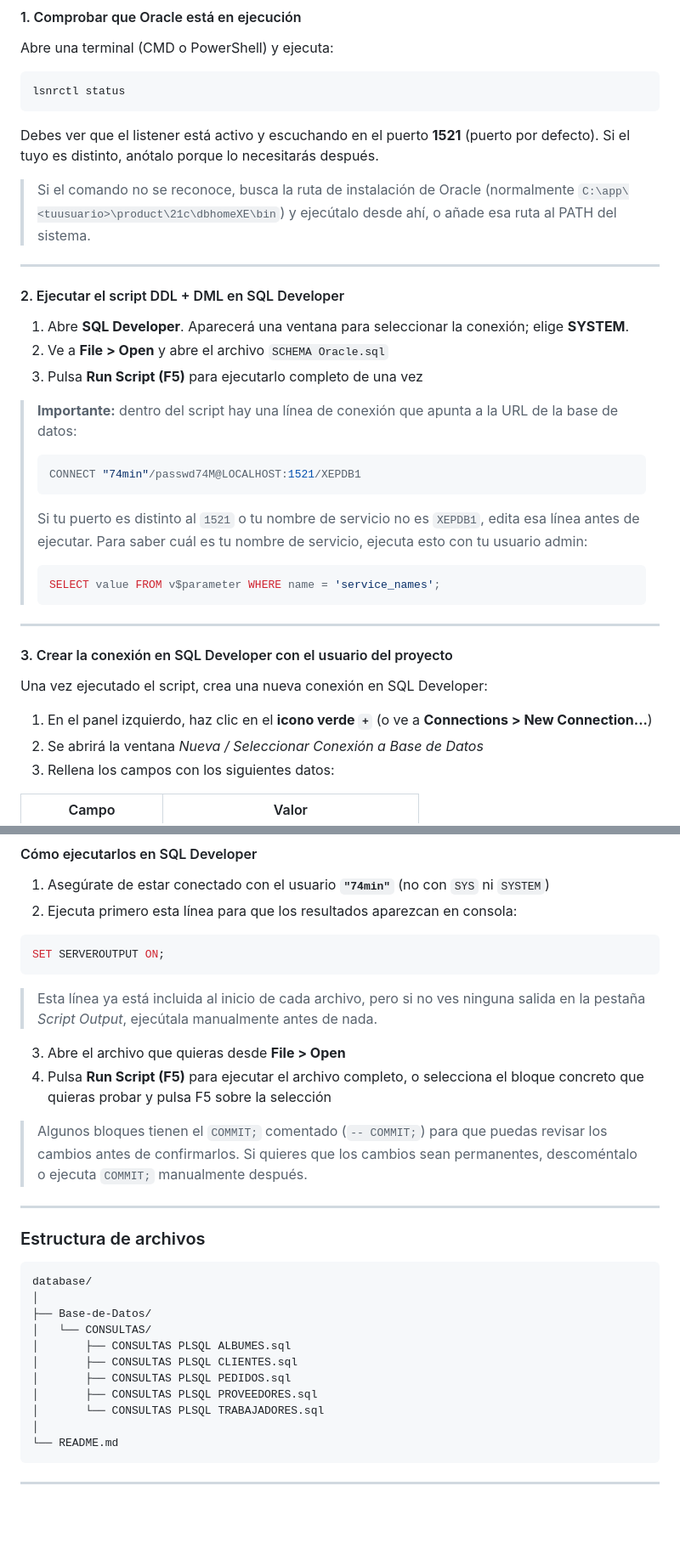
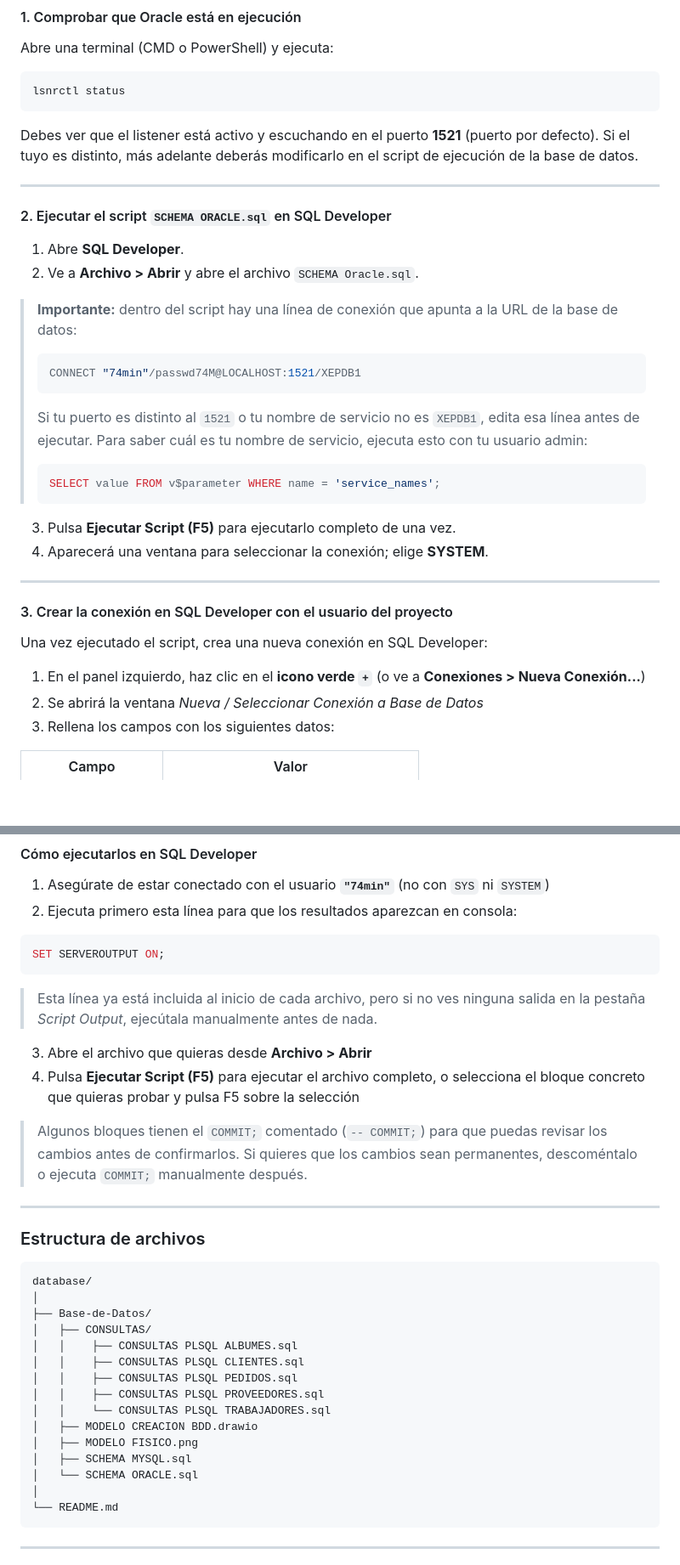
Before and after one commit to LauraOtero05/Proyecto-3er-Trimestre, a Markdown page: README-database.md, 2 parts joined by grey strips. Shown at 85% size. Drawn GitHub-style; blank space fills up the shorter version.

````diff
--- a/README-database.md
+++ b/README-database.md
@@ -93,17 +93,14 @@ Abre una terminal (CMD o PowerShell) y ejecuta:
 lsnrctl status
 ```
 
-Debes ver que el listener está activo y escuchando en el puerto **1521** (puerto por defecto). Si el tuyo es distinto, anótalo porque lo necesitarás después.
-
-> Si el comando no se reconoce, busca la ruta de instalación de Oracle (normalmente `C:\app\<tuusuario>\product\21c\dbhomeXE\bin`) y ejecútalo desde ahí, o añade esa ruta al PATH del sistema.
+Debes ver que el listener está activo y escuchando en el puerto **1521** (puerto por defecto). Si el tuyo es distinto, más adelante deberás modificarlo en el script de ejecución de la base de datos.
 
 ---
 
-#### 2. Ejecutar el script DDL + DML en SQL Developer
+#### 2. Ejecutar el script `SCHEMA ORACLE.sql` en SQL Developer
 
-1. Abre **SQL Developer**. Aparecerá una ventana para seleccionar la conexión; elige **SYSTEM**.
-2. Ve a **File > Open** y abre el archivo `SCHEMA Oracle.sql`
-3. Pulsa **Run Script (F5)** para ejecutarlo completo de una vez
+1. Abre **SQL Developer**.
+2. Ve a **Archivo > Abrir** y abre el archivo `SCHEMA Oracle.sql`.
 
 > **Importante:** dentro del script hay una línea de conexión que apunta a la URL de la base de datos:
 > ```sql
@@ -114,13 +111,15 @@ Debes ver que el listener está activo y escuchando en el puerto **1521** (puert
 > SELECT value FROM v$parameter WHERE name = 'service_names';
 > ```
 
+3. Pulsa **Ejecutar Script (F5)** para ejecutarlo completo de una vez.
+4. Aparecerá una ventana para seleccionar la conexión; elige **SYSTEM**.
 ---
 
 #### 3. Crear la conexión en SQL Developer con el usuario del proyecto
 
 Una vez ejecutado el script, crea una nueva conexión en SQL Developer:
 
-1. En el panel izquierdo, haz clic en el **icono verde `+`** (o ve a **Connections > New Connection...**)
+1. En el panel izquierdo, haz clic en el **icono verde `+`** (o ve a **Conexiones > Nueva Conexión...**)
 2. Se abrirá la ventana *Nueva / Seleccionar Conexión a Base de Datos*
 3. Rellena los campos con los siguientes datos:
 
@@ -183,8 +183,8 @@ SET SERVEROUTPUT ON;
 
 > Esta línea ya está incluida al inicio de cada archivo, pero si no ves ninguna salida en la pestaña *Script Output*, ejecútala manualmente antes de nada.
 
-3. Abre el archivo que quieras desde **File > Open**
-4. Pulsa **Run Script (F5)** para ejecutar el archivo completo, o selecciona el bloque concreto que quieras probar y pulsa F5 sobre la selección
+3. Abre el archivo que quieras desde **Archivo > Abrir**
+4. Pulsa **Ejecutar Script (F5)** para ejecutar el archivo completo, o selecciona el bloque concreto que quieras probar y pulsa F5 sobre la selección
 
 > Algunos bloques tienen el `COMMIT;` comentado (`-- COMMIT;`) para que puedas revisar los cambios antes de confirmarlos. Si quieres que los cambios sean permanentes, descoméntalo o ejecuta `COMMIT;` manualmente después.
 
@@ -196,12 +196,16 @@ SET SERVEROUTPUT ON;
 database/
 │
 ├── Base-de-Datos/
-│   └── CONSULTAS/
-│       ├── CONSULTAS PLSQL ALBUMES.sql
-│       ├── CONSULTAS PLSQL CLIENTES.sql
-│       ├── CONSULTAS PLSQL PEDIDOS.sql
-│       ├── CONSULTAS PLSQL PROVEEDORES.sql
-│       └── CONSULTAS PLSQL TRABAJADORES.sql
+│   ├── CONSULTAS/
+│   │    ├── CONSULTAS PLSQL ALBUMES.sql
+│   │    ├── CONSULTAS PLSQL CLIENTES.sql
+│   │    ├── CONSULTAS PLSQL PEDIDOS.sql
+│   │    ├── CONSULTAS PLSQL PROVEEDORES.sql
+│   │    └── CONSULTAS PLSQL TRABAJADORES.sql
+│   ├── MODELO CREACION BDD.drawio
+│   ├── MODELO FISICO.png
+│   ├── SCHEMA MYSQL.sql
+│   └── SCHEMA ORACLE.sql
 │
 └── README.md
 ```
````
Also changed, not shown: other parts of README-database.md (+9 -8 lines).
